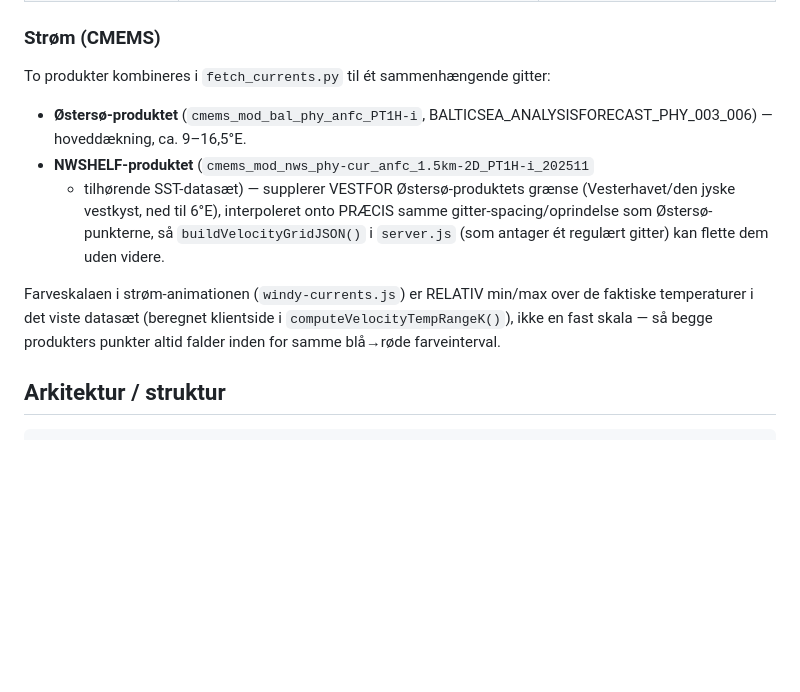
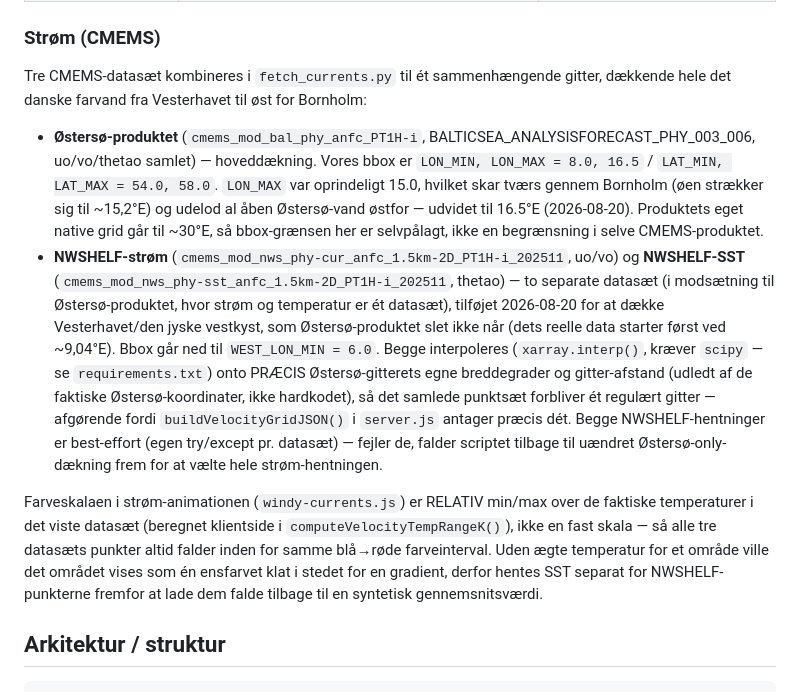
Before and after one commit to KrestenBersoe/dkvand, a Markdown page: README.md, the part around the change. Drawn GitHub-style; blank space fills up the shorter version.

Commit message:
Dokumentér de to nye CMEMS-datakilder eksplicit i Strøm-afsnittet
Bruger-feedback: dokumentationen manglede de nye datakilder for
strømforholdene i Vesterhavet og øst for Bornholm — de var kun nævnt i
changelog-afsnittet, ikke i selve den tekniske "Strøm (CMEMS)"-reference.
Tilføjet: begge NWSHELF-datasæt-id'er (strøm OG SST, som to separate
datasæt), de faktiske bbox-konstanter (WEST_LON_MIN, LON_MAX 15.0→16.5),
hvorfor Bornholm konkret blev afskåret, og gitter-alignment/best-effort-
designet der lader de tre datasæt flettes til ét regulært gitter.

Co-Authored-By: Claude Sonnet 5 <noreply@anthropic.com>

```diff
--- a/README.md
+++ b/README.md
@@ -41,21 +41,40 @@ Badevandssteder-historik, kommune-benchmark, borgerindberetninger),
 
 ### Strøm (CMEMS)
 
-To produkter kombineres i `fetch_currents.py` til ét sammenhængende gitter:
+Tre CMEMS-datasæt kombineres i `fetch_currents.py` til ét sammenhængende
+gitter, dækkende hele det danske farvand fra Vesterhavet til øst for
+Bornholm:
 
 - **Østersø-produktet** (`cmems_mod_bal_phy_anfc_PT1H-i`,
-  BALTICSEA_ANALYSISFORECAST_PHY_003_006) — hoveddækning, ca. 9–16,5°E.
-- **NWSHELF-produktet** (`cmems_mod_nws_phy-cur_anfc_1.5km-2D_PT1H-i_202511`
-  + tilhørende SST-datasæt) — supplerer VESTFOR Østersø-produktets grænse
-  (Vesterhavet/den jyske vestkyst, ned til 6°E), interpoleret onto PRÆCIS
-  samme gitter-spacing/oprindelse som Østersø-punkterne, så
-  `buildVelocityGridJSON()` i `server.js` (som antager ét regulært gitter)
-  kan flette dem uden videre.
+  BALTICSEA_ANALYSISFORECAST_PHY_003_006, uo/vo/thetao samlet) —
+  hoveddækning. Vores bbox er `LON_MIN, LON_MAX = 8.0, 16.5` /
+  `LAT_MIN, LAT_MAX = 54.0, 58.0`. `LON_MAX` var oprindeligt 15.0, hvilket
+  skar tværs gennem Bornholm (øen strækker sig til ~15,2°E) og udelod al
+  åben Østersø-vand østfor — udvidet til 16.5°E (2026-08-20). Produktets
+  eget native grid går til ~30°E, så bbox-grænsen her er selvpålagt, ikke
+  en begrænsning i selve CMEMS-produktet.
+- **NWSHELF-strøm** (`cmems_mod_nws_phy-cur_anfc_1.5km-2D_PT1H-i_202511`,
+  uo/vo) og **NWSHELF-SST** (`cmems_mod_nws_phy-sst_anfc_1.5km-2D_PT1H-i_202511`,
+  thetao) — to separate datasæt (i modsætning til Østersø-produktet, hvor
+  strøm og temperatur er ét datasæt), tilføjet 2026-08-20 for at dække
+  Vesterhavet/den jyske vestkyst, som Østersø-produktet slet ikke når
+  (dets reelle data starter først ved ~9,04°E). Bbox går ned til
+  `WEST_LON_MIN = 6.0`. Begge interpoleres (`xarray.interp()`, kræver
+  `scipy` — se `requirements.txt`) onto PRÆCIS Østersø-gitterets egne
+  breddegrader og gitter-afstand (udledt af de faktiske Østersø-koordinater,
+  ikke hardkodet), så det samlede punktsæt forbliver ét regulært gitter —
+  afgørende fordi `buildVelocityGridJSON()` i `server.js` antager præcis
+  dét. Begge NWSHELF-hentninger er best-effort (egen try/except pr. datasæt)
+  — fejler de, falder scriptet tilbage til uændret Østersø-only-dækning
+  frem for at vælte hele strøm-hentningen.
 
 Farveskalaen i strøm-animationen (`windy-currents.js`) er RELATIV min/max
 over de faktiske temperaturer i det viste datasæt (beregnet klientside i
-`computeVelocityTempRangeK()`), ikke en fast skala — så begge produkters
-punkter altid falder inden for samme blå→røde farveinterval.
+`computeVelocityTempRangeK()`), ikke en fast skala — så alle tre datasæts
+punkter altid falder inden for samme blå→røde farveinterval. Uden ægte
+temperatur for et område ville det området vises som én ensfarvet klat i
+stedet for en gradient, derfor hentes SST separat for NWSHELF-punkterne
+fremfor at lade dem falde tilbage til en syntetisk gennemsnitsværdi.
 
 ## Arkitektur / struktur
 
```
